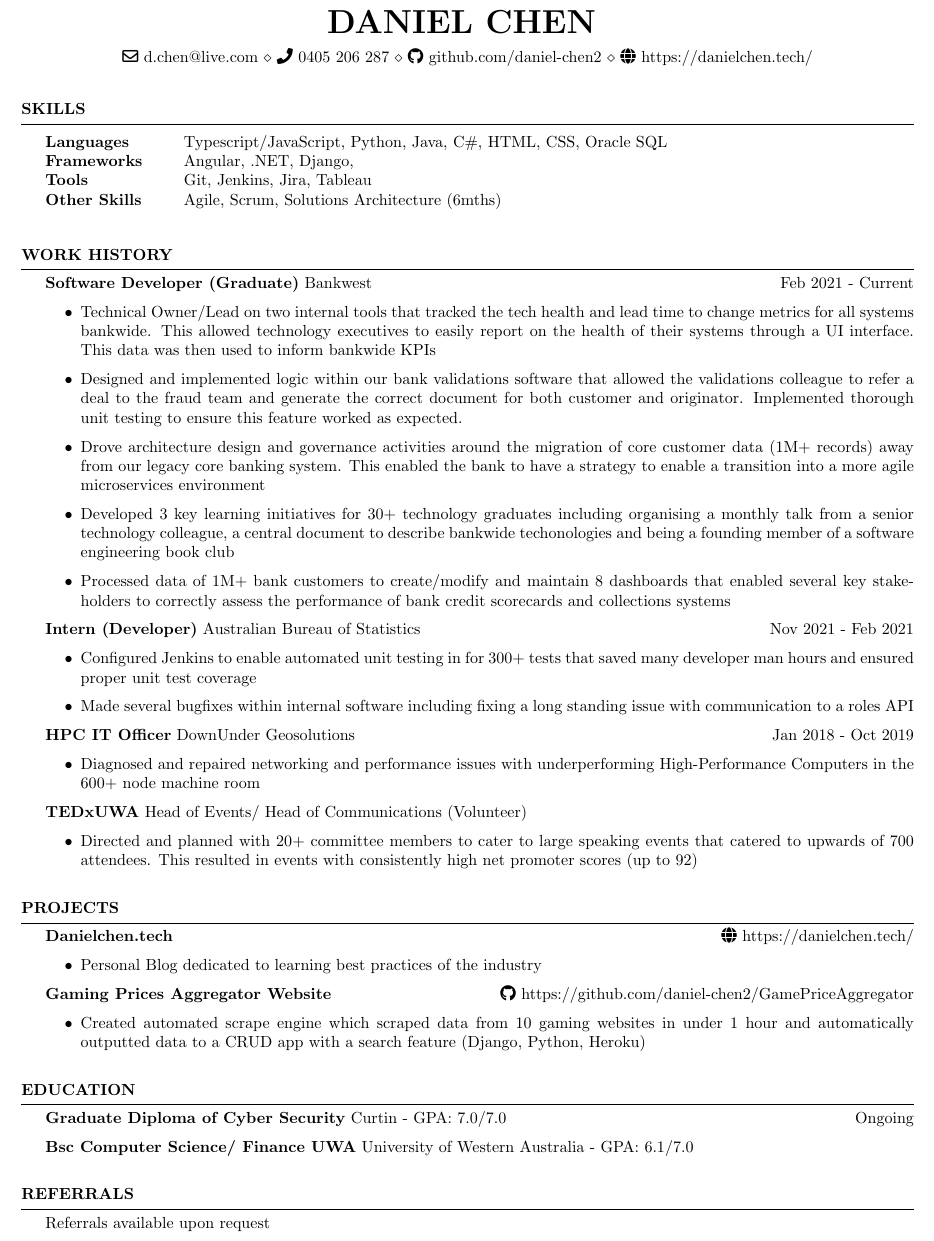
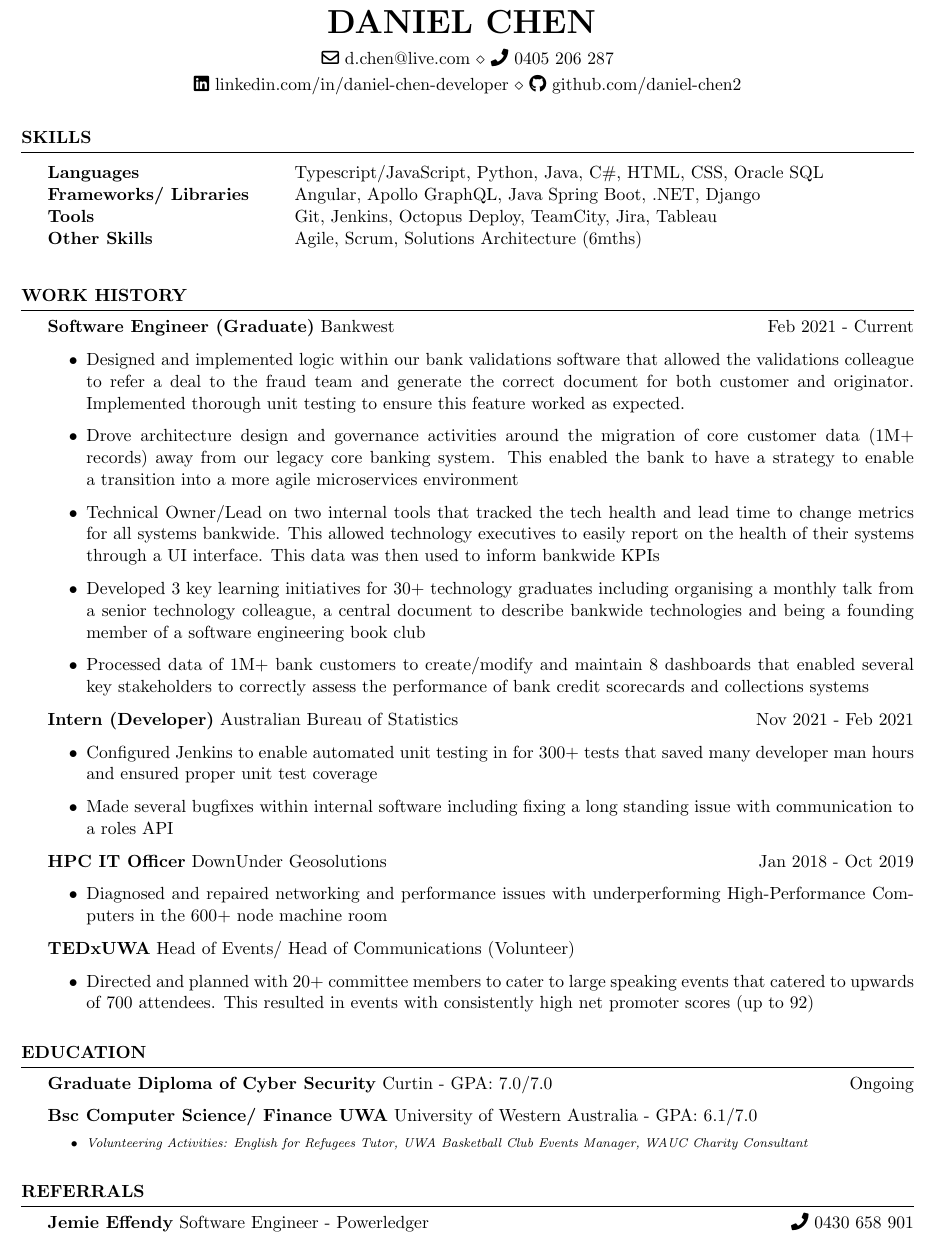
Before and after one commit to daniel-chen2/resume, a LaTeX CV (resume.tex, which reads resume.cls): part of the page, cut so that both start at the same text. Compiled offline with pdfLaTeX.

Commit message:
update resume

```diff
--- a/resume.cls
+++ b/resume.cls
@@ -14,7 +14,7 @@
 
 \ProvidesClass{resume}[2010/07/10 v0.9 Resume class]
 
-\LoadClass[9pt,letterpaper]{article}
+\LoadClass[11pt,letterpaper]{article}
 
 \usepackage[parfill]{parskip}       % Do not indent paragraphs
 \usepackage{array}                  % required for boldface tabular columns
--- a/resume.tex
+++ b/resume.tex
@@ -8,6 +8,5 @@
 \newcommand{\itab}[1]{\hspace{0em}\rlap{#1}}
 
 \name{Daniel Chen }
+
 \address{
-	\faIcon[regular]{envelope} d.chen@live.com \\ \faIcon[regular]{phone} 0405 206 287 \\
-	\faIcon[regular]{github} github.com/daniel-chen2 \\
@@ -15,31 +17,33 @@
+\address{
+	\faIcon[regular]{envelope} d.chen@live.com \\ \faIcon[regular]{phone} 0405 206 287
 }
 
 \begin{document}
 	\begin{rSection}{SKILLS}
 		\begin{tabular}{ @{} >{\bfseries}l @{\hspace{6ex}} l }
 			Languages & Typescript/JavaScript, Python, Java, C\#, HTML, CSS, Oracle SQL \\
-			Frameworks & Angular, .NET, Django, \\
-			Tools & Git, Jenkins, Jira, Tableau\\
+			Frameworks/ Libraries &  Angular, Apollo GraphQL, Java Spring Boot, .NET, Django \\
+			Tools & Git, Jenkins, Octopus Deploy, TeamCity, Jira, Tableau\\
 			Other Skills & Agile, Scrum, Solutions Architecture (6mths)
 		\end{tabular}\\
 	\end{rSection}
 
 	\begin{rSection}{Work History}
 		\vspace{-1.25em}
-		\item \textbf{Software Developer (Graduate)} {Bankwest} \hfill Feb 2021 - Current
+		\item \textbf{Software Engineer (Graduate)} {Bankwest} \hfill Feb 2021 - Current
 		\item
 		\begin{itemize}
-			\item Technical Owner/Lead on two internal tools that tracked the tech health and lead time to change metrics
-for all systems bankwide. This allowed technology executives to easily report on the health of their systems
-through a UI interface. This data was then used to inform bankwide KPIs
 			\item Designed and implemented logic within our bank validations software that allowed the validations colleague
 to refer a deal to the fraud team and generate the correct document for both customer and originator.
 Implemented thorough unit testing to ensure this feature worked as expected.
 			\item Drove architecture design and governance activities around the migration of core customer data (1M+
 records) away from our legacy core banking system. This enabled the bank to have a strategy to enable
 a transition into a more agile microservices environment
+			\item Technical Owner/Lead on two internal tools that tracked the tech health and lead time to change metrics
+for all systems bankwide. This allowed technology executives to easily report on the health of their systems
+through a UI interface. This data was then used to inform bankwide KPIs
 			\item Developed 3 key learning initiatives for 30+ technology graduates including organising a monthly talk from
-a senior technology colleague, a central document to describe bankwide techonologies and being a founding
+a senior technology colleague, a central document to describe bankwide technologies and being a founding
 member of a software engineering book club
 			\item Processed data of 1M+ bank customers to create/modify and maintain 8 dashboards that enabled several
 key stakeholders to correctly assess the performance of bank credit scorecards and collections systems
@@ -63,26 +67,32 @@ key stakeholders to correctly assess the performance of bank credit scorecards a
 		\end{itemize}
 	\end{rSection}
 
-	\begin{rSection}{Projects}
-		\vspace{-1.25em}
-		\item \textbf{Danielchen.tech} {\hfill \faIcon[regular]{globe} https://danielchen.tech/}
-		\begin{itemize}
-			\item Personal Blog dedicated to learning best practices of the industry
-		\end{itemize}
-		\item \textbf{Gaming Prices Aggregator Website} {\hfill \faIcon[regular]{github} https://github.com/daniel-chen2/GamePriceAggregator}
-		\begin{itemize}
-			\item Created automated scrape engine which scraped data from 10 gaming websites in under 1 hour and automatically outputted data to a CRUD app with a search feature (Django, Python, Heroku)
-		\end{itemize}
-	\end{rSection}
-
 	\begin{rSection}{Education}
 		\vspace{-1.25em}
 		\item \textbf{Graduate Diploma of Cyber Security} {Curtin} - GPA: 7.0/7.0 \hfill Ongoing
 		\item \textbf{Bsc Computer Science/ Finance UWA} {University of Western Australia} - GPA: 6.1/7.0 \hfill
+		\begin{itemize}
+			\scriptsize\item \textit{Volunteering Activities: English for Refugees Tutor, UWA Basketball Club Events Manager, WAUC Charity Consultant} \hfill
+		\end{itemize}
 	\end{rSection}
+
+	% \begin{rSection}{Projects}
+	% 	\vspace{-1.25em}
+	% 	% \item \textbf{Danielchen.tech} {\hfill \faIcon[regular]{globe} https://danielchen.tech/}
+	% 	% \begin{itemize}
+	% 	% 	\item Personal Blog dedicated to learning best software practices of the industry.
+	% 	% \end{itemize}
+	% 	\item \textbf{Gaming Prices Aggregator Website} {\hfill \faIcon[regular]{github} https://github.com/daniel-chen2/GamePriceAggregator}
+	% 	\begin{itemize}
+	% 		\item Created automated scrape engine which scraped data from 10 gaming websites in under 1 hour and automatically outputted data to a CRUD app with a search feature (Django, Python, Heroku)
+	% 	\end{itemize}
+	% \end{rSection}
+
 
 	\begin{rSection}{Referrals}
 		\vspace{-1.25em}
-		\item Referrals available upon request
+		\item \textbf{Jemie Effendy} {Software Engineer - Powerledger}
+			\hfill
+			\faIcon[regular]{phone} 0430 658 901
 	\end{rSection}
 \end{document}
```
Also changed, not shown: resume.pdf, resume.tex (5 more changed lines), 1 other file.
